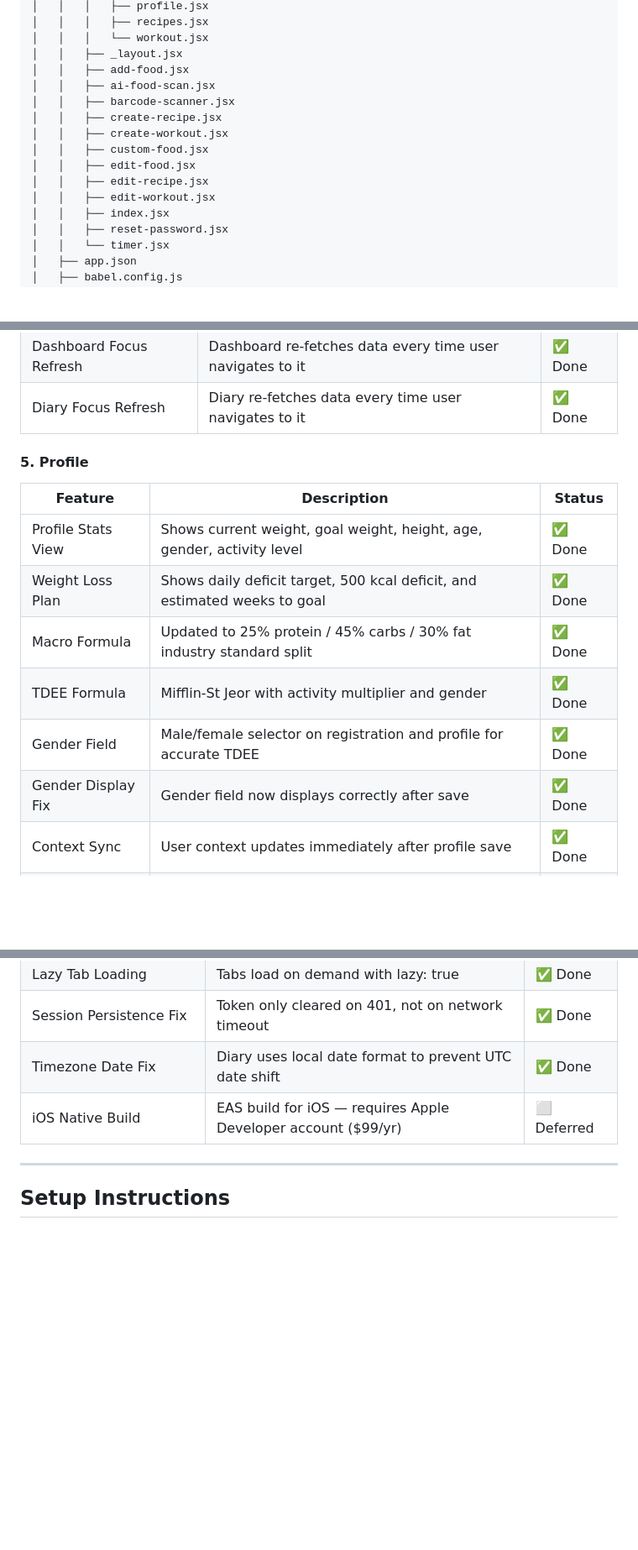
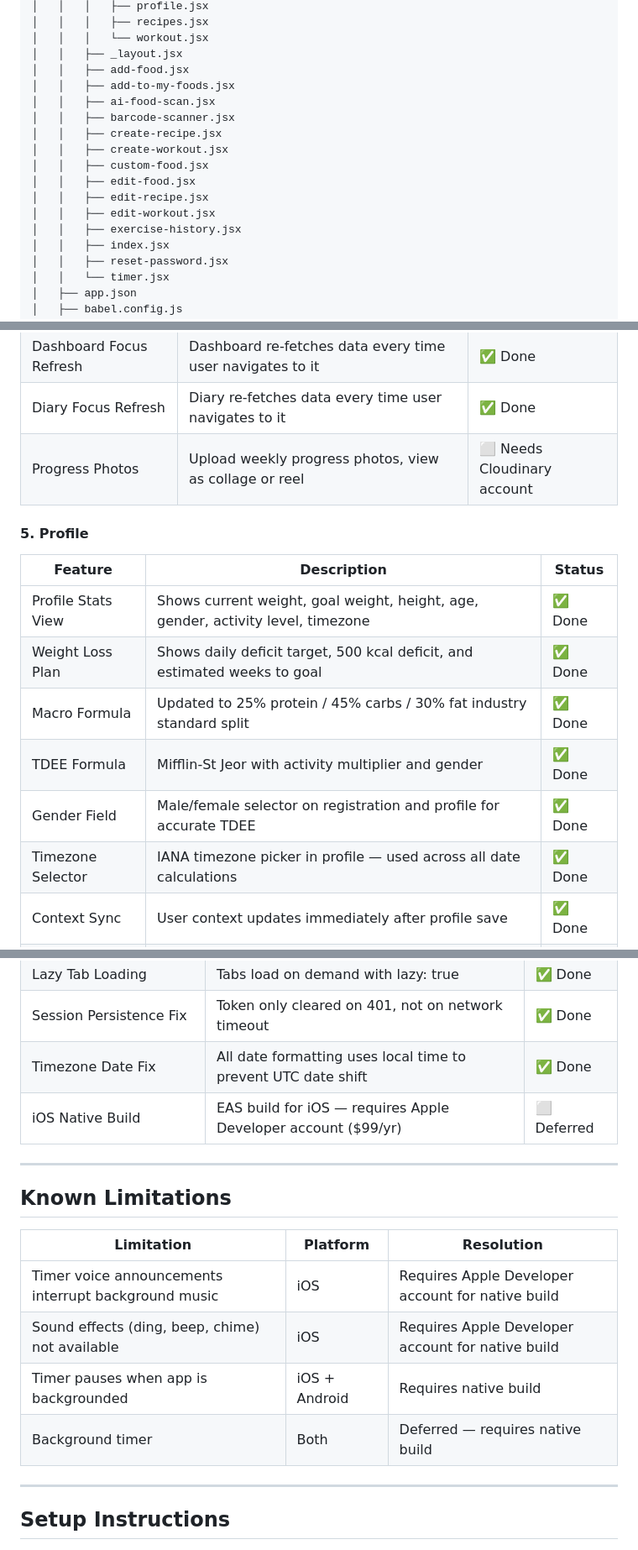
Before and after one commit to normanchingcuanco/ltfi-app, a Markdown page: README.md, 3 parts joined by grey strips. Shown at 84% size. Rendered like a GitHub page; blank space fills up the shorter version.

```diff
--- a/README.md
+++ b/README.md
@@ -195,6 +199,7 @@ ltfi/
 │   │   │   └── workout.jsx
 │   │   ├── _layout.jsx
 │   │   ├── add-food.jsx
+│   │   ├── add-to-my-foods.jsx
 │   │   ├── ai-food-scan.jsx
 │   │   ├── barcode-scanner.jsx
 │   │   ├── create-recipe.jsx
@@ -203,6 +208,7 @@ ltfi/
 │   │   ├── edit-food.jsx
 │   │   ├── edit-recipe.jsx
 │   │   ├── edit-workout.jsx
+│   │   ├── exercise-history.jsx
 │   │   ├── index.jsx
 │   │   ├── reset-password.jsx
 │   │   └── timer.jsx
@@ -389,17 +416,18 @@ ltfi/
 | Workout Calories Deducted | Calories burned from workouts added to remaining on dashboard | ✅ Done |
 | Dashboard Focus Refresh | Dashboard re-fetches data every time user navigates to it | ✅ Done |
 | Diary Focus Refresh | Diary re-fetches data every time user navigates to it | ✅ Done |
+| Progress Photos | Upload weekly progress photos, view as collage or reel | ⬜ Needs Cloudinary account |
 
 #### 5. Profile
 
 | Feature | Description | Status |
 |---------|-------------|--------|
-| Profile Stats View | Shows current weight, goal weight, height, age, gender, activity level | ✅ Done |
+| Profile Stats View | Shows current weight, goal weight, height, age, gender, activity level, timezone | ✅ Done |
 | Weight Loss Plan | Shows daily deficit target, 500 kcal deficit, and estimated weeks to goal | ✅ Done |
 | Macro Formula | Updated to 25% protein / 45% carbs / 30% fat industry standard split | ✅ Done |
 | TDEE Formula | Mifflin-St Jeor with activity multiplier and gender | ✅ Done |
 | Gender Field | Male/female selector on registration and profile for accurate TDEE | ✅ Done |
-| Gender Display Fix | Gender field now displays correctly after save | ✅ Done |
+| Timezone Selector | IANA timezone picker in profile — used across all date calculations | ✅ Done |
 | Context Sync | User context updates immediately after profile save | ✅ Done |
 | Logout | Moved to Profile tab only | ✅ Done |
 
@@ -492,8 +524,19 @@ ltfi/
 | API Response Caching | Cache utility for food search and meal data | ✅ Done |
 | Lazy Tab Loading | Tabs load on demand with lazy: true | ✅ Done |
 | Session Persistence Fix | Token only cleared on 401, not on network timeout | ✅ Done |
-| Timezone Date Fix | Diary uses local date format to prevent UTC date shift | ✅ Done |
+| Timezone Date Fix | All date formatting uses local time to prevent UTC date shift | ✅ Done |
 | iOS Native Build | EAS build for iOS — requires Apple Developer account ($99/yr) | ⬜ Deferred |
+
+---
+
+## Known Limitations
+
+| Limitation | Platform | Resolution |
+|------------|----------|------------|
+| Timer voice announcements interrupt background music | iOS | Requires Apple Developer account for native build |
+| Sound effects (ding, beep, chime) not available | iOS | Requires Apple Developer account for native build |
+| Timer pauses when app is backgrounded | iOS + Android | Requires native build |
+| Background timer | Both | Deferred — requires native build |
 
 ---
 
```
Also changed, not shown: other parts of README.md (+36 -18 lines).
